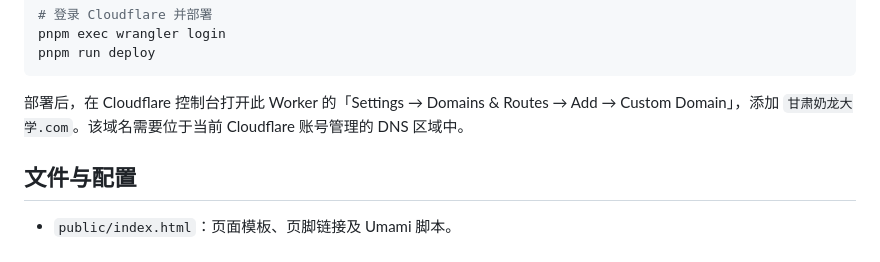
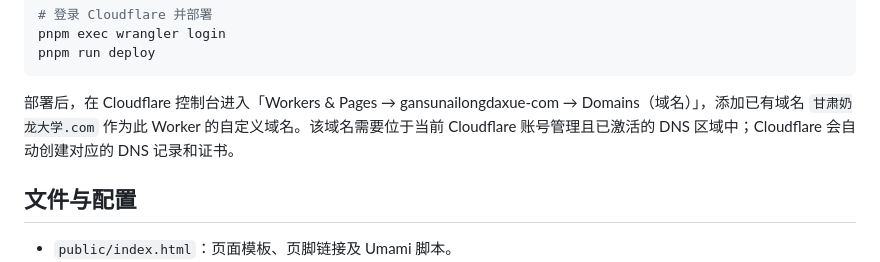
Before and after one commit to Sentinel-prc/gansunailongdaxue.com, a Markdown page: README.md, the part around the change. GitHub-like rendering.

Commit message:
docs(部署): 更新 Workers 独立域名标签页入口

````diff
--- a/README.md
+++ b/README.md
@@ -29,7 +29,7 @@ pnpm exec wrangler login
 pnpm run deploy
 ```
 
-部署后，在 Cloudflare 控制台打开此 Worker 的「Settings → Domains & Routes → Add → Custom Domain」，添加 `甘肃奶龙大学.com`。该域名需要位于当前 Cloudflare 账号管理的 DNS 区域中。
+部署后，在 Cloudflare 控制台进入「Workers & Pages → gansunailongdaxue-com → Domains（域名）」，添加已有域名 `甘肃奶龙大学.com` 作为此 Worker 的自定义域名。该域名需要位于当前 Cloudflare 账号管理且已激活的 DNS 区域中；Cloudflare 会自动创建对应的 DNS 记录和证书。
 
 ## 文件与配置
 
````
